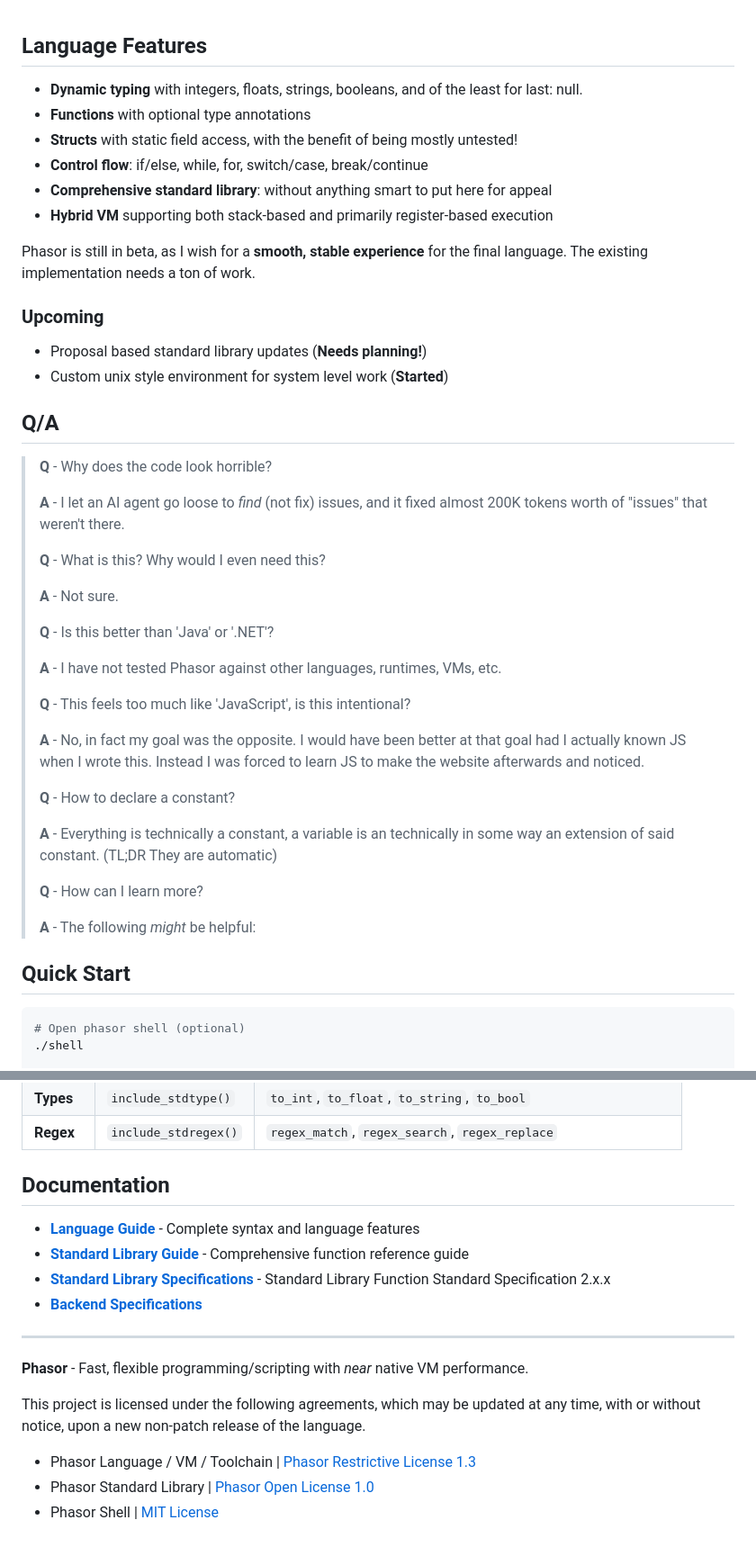
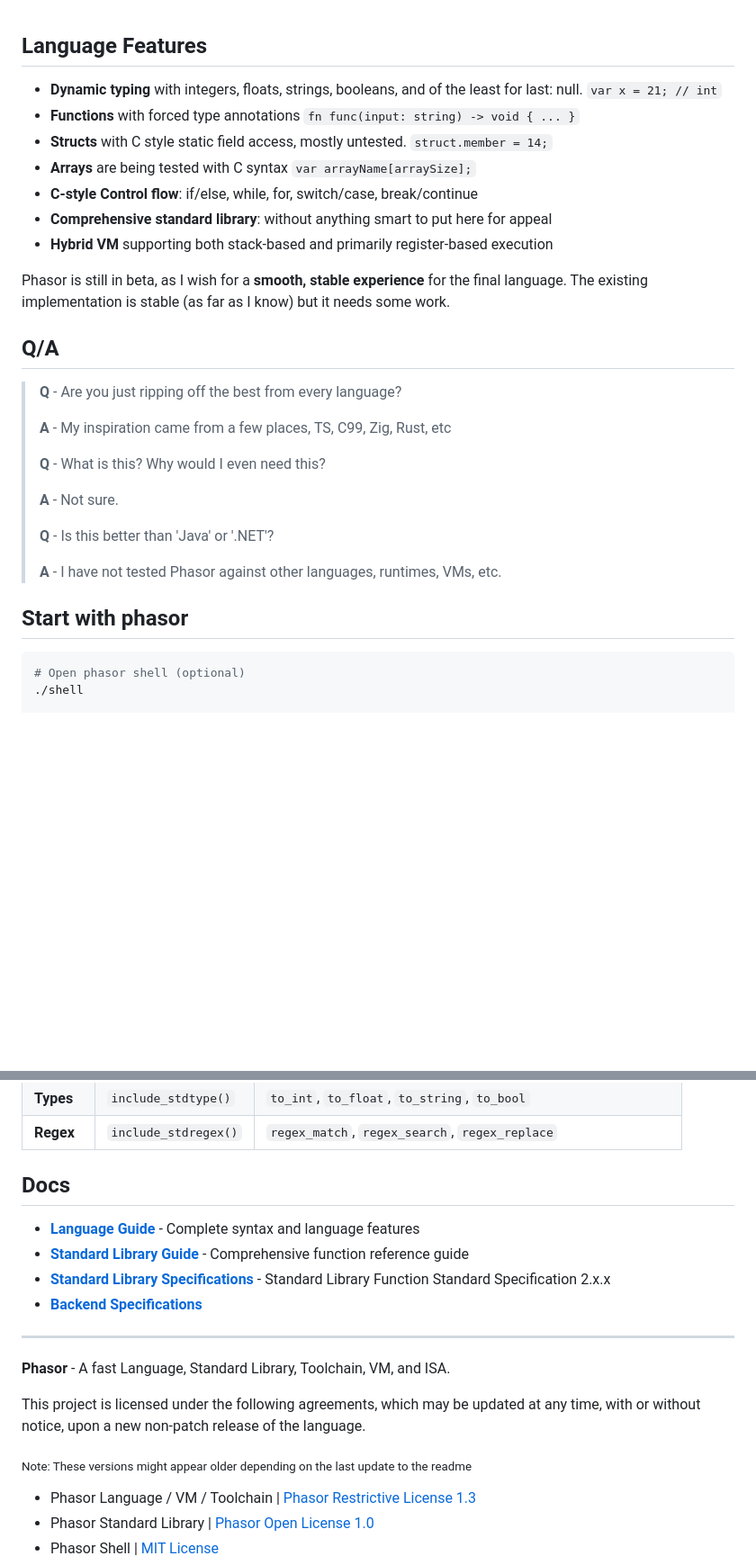
Before and after one commit to DanielLMcGuire/Phasor-Website, a Markdown page: phasor/content/frontend.md, 2 parts joined by grey strips. Shown at 90% size. Rendered like a GitHub page; blank space fills up the shorter version.

````diff
--- a/phasor/content/frontend.md
+++ b/phasor/content/frontend.md
@@ -1,25 +1,21 @@
 
 ## Language Features
 
-- **Dynamic typing** with integers, floats, strings, booleans, and of the least for last: null.
-- **Functions** with optional type annotations
-- **Structs** with static field access, with the benefit of being mostly untested!
-- **Control flow**: if/else, while, for, switch/case, break/continue
+- **Dynamic typing** with integers, floats, strings, booleans, and of the least for last: null. ```var x = 21; // int```
+- **Functions** with forced type annotations ```fn func(input: string) -> void { ... }```
+- **Structs** with C style static field access, mostly untested. ```struct.member = 14;```
+- **Arrays** are being tested with C syntax ```var arrayName[arraySize];```
+- **C-style Control flow**: if/else, while, for, switch/case, break/continue
 - **Comprehensive standard library**: without anything smart to put here for appeal
 - **Hybrid VM** supporting both stack-based and primarily register-based execution
 
-Phasor is still in beta, as I wish for a **smooth, stable experience** for the final language. The existing implementation needs a ton of work.
-
-### Upcoming
-
-- Proposal based standard library updates (**Needs planning!**)
-- Custom unix style environment for system level work (**Started**)
+Phasor is still in beta, as I wish for a **smooth, stable experience** for the final language. The existing implementation is stable (as far as I know) but it needs some work.
 
 ## Q/A
 
-> **Q** - Why does the code look horrible?
+> **Q** - Are you just ripping off the best from every language?
 >
-> **A** - I let an AI agent go loose to *find* (not fix) issues, and it fixed almost 200K tokens worth of "issues" that weren't there.
+> **A** - My inspiration came from a few places, TS, C99, Zig, Rust, etc
 >
 > **Q** - What is this? Why would I even need this?
 >
@@ -28,20 +24,8 @@ Phasor is still in beta, as I wish for a **smooth, stable experience** for the f
 > **Q** - Is this better than 'Java' or '.NET'?
 >
 > **A** - I have not tested Phasor against other languages, runtimes, VMs, etc.
->
-> **Q** - This feels too much like 'JavaScript', is this intentional?
->
-> **A** - No, in fact my goal was the opposite. I would have been better at that goal had I actually known JS when I wrote this. Instead I was forced to learn JS to make the website afterwards and noticed.
->
-> **Q** - How to declare a constant?
->
-> **A** - Everything is technically a constant, a variable is an technically in some way an extension of said constant. (TL;DR They are automatic)
->
-> **Q** - How can I learn more?
->
-> **A** - The following *might* be helpful:
 
-## Quick Start
+## Start with phasor
 
 ```bash
 # Open phasor shell (optional)
@@ -108,7 +92,7 @@ putf("%d! = %d\n", num, result);
 | **Types**   | `include_stdtype()`  | `to_int`, `to_float`, `to_string`, `to_bool`                          |
 | **Regex**   | `include_stdregex()` | `regex_match`, `regex_search`, `regex_replace`                        |
 
-## Documentation
+## Docs
 
 - **[Language Guide](/document.html?file=https%3A%2F%2Fphasor-docs.pages.dev%2Fcontent%2Fguide_phasor_language.md&name=Language%20Guide)** - Complete syntax and language features
 - **[Standard Library Guide](/document.html?file=https%3A%2F%2Fphasor-docs.pages.dev%2Fcontent%2Fguide_stdlib.md&name=Standard%20Library%20Guide)** - Comprehensive function reference guide
@@ -117,9 +101,11 @@ putf("%d! = %d\n", num, result);
 
 ---
 
-**Phasor** - Fast, flexible programming/scripting with *near* native VM performance.
+**Phasor** - A fast Language, Standard Library, Toolchain, VM, and ISA.
 
 This project is licensed under the following agreements, which may be updated at any time, with or without notice, upon a new non-patch release of the language.
+
+<sub>Note: These versions might appear older depending on the last update to the readme</sub>
 
 - Phasor Language / VM / Toolchain | [Phasor Restrictive License 1.3](/document.html?file=content%2Flegal%2Fphasorprl.txt&name=Phasor%20Restrictive%20License%201.3)
 - Phasor Standard Library | [Phasor Open License 1.0](/document.html?file=content%2Flegal%2Fphasorpol.txt&name=Phasor%20Open%20License%201.0)
````
Also changed, not shown: other parts of phasor/content/frontend.md (+3 -3 lines).
